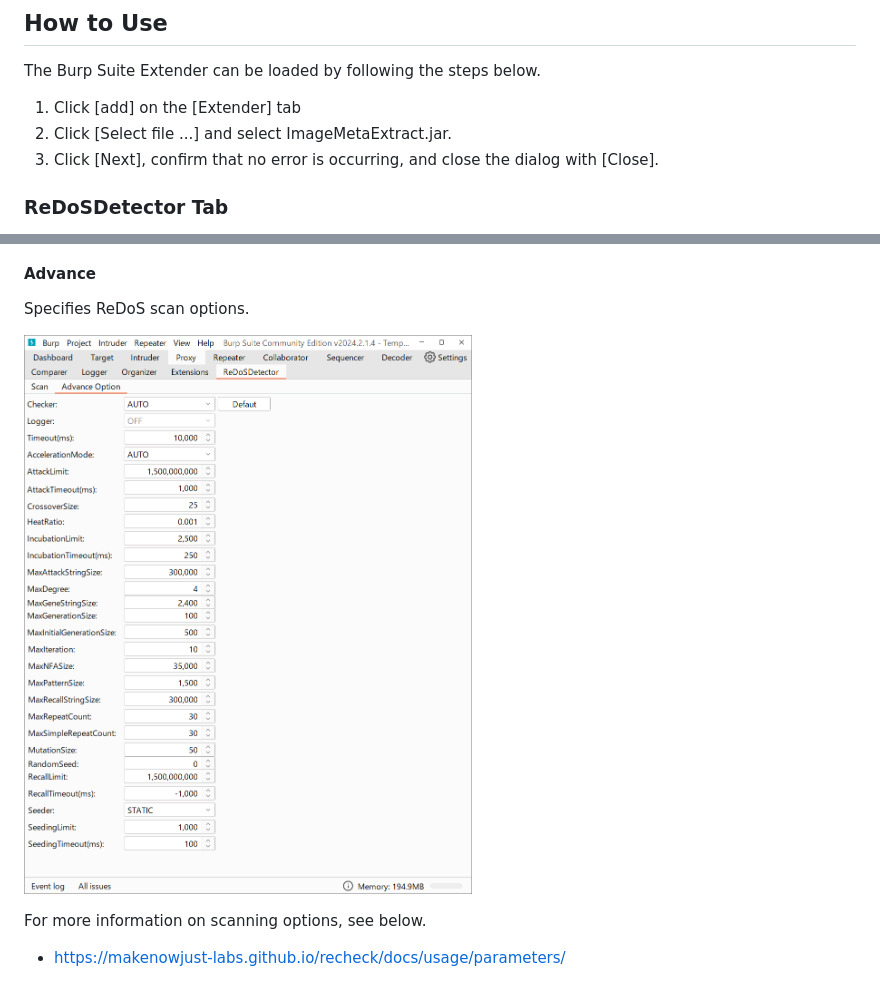
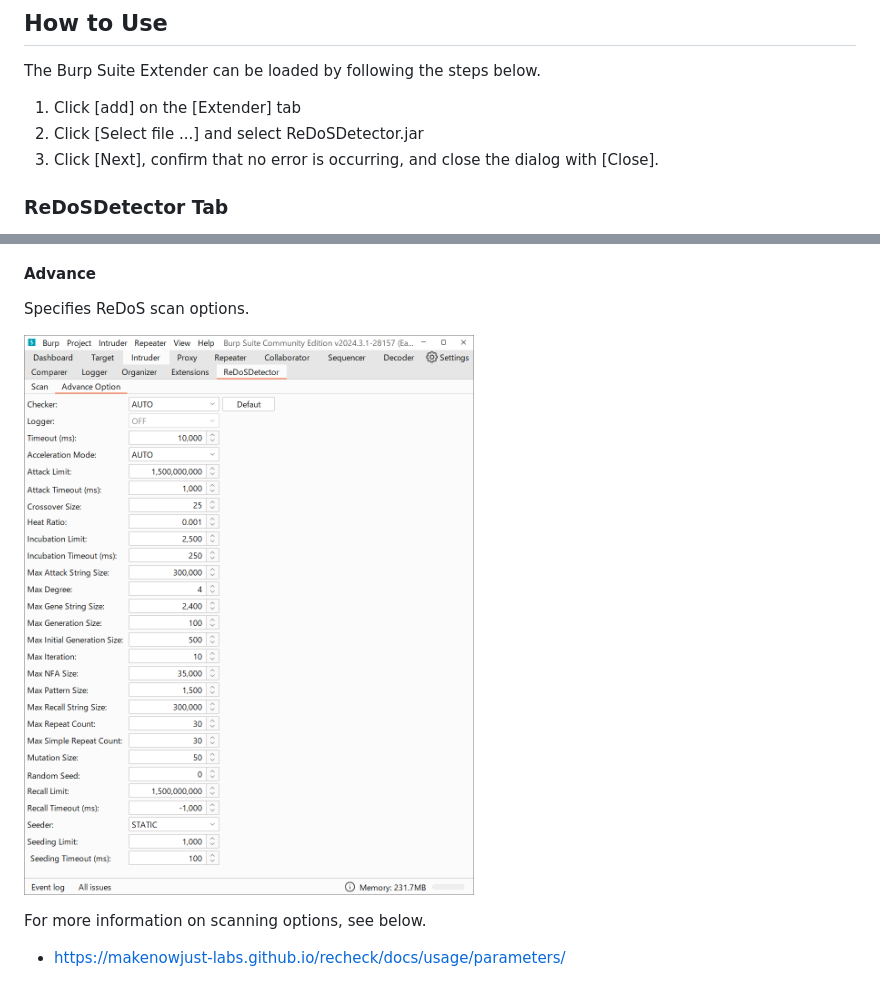
Before and after one commit to raise-isayan/ReDoSDetector, a Markdown page: Readme.md, 2 parts joined by grey strips. Rendered like a GitHub page; pictures changed too: image/ReDoSDetectorTab-Option.png.

```diff
--- a/Readme.md
+++ b/Readme.md
@@ -28,7 +28,7 @@ Please use the following versions
 The Burp Suite Extender can be loaded by following the steps below.
 
 1. Click [add] on the [Extender] tab
-2. Click [Select file ...] and select ImageMetaExtract.jar.
+2. Click [Select file ...] and select ReDoSDetector.jar
 3. Click [Next], confirm that no error is occurring, and close the dialog with [Close].
 
 ### ReDoSDetector Tab
```
Also changed, not shown: 3 other files.
